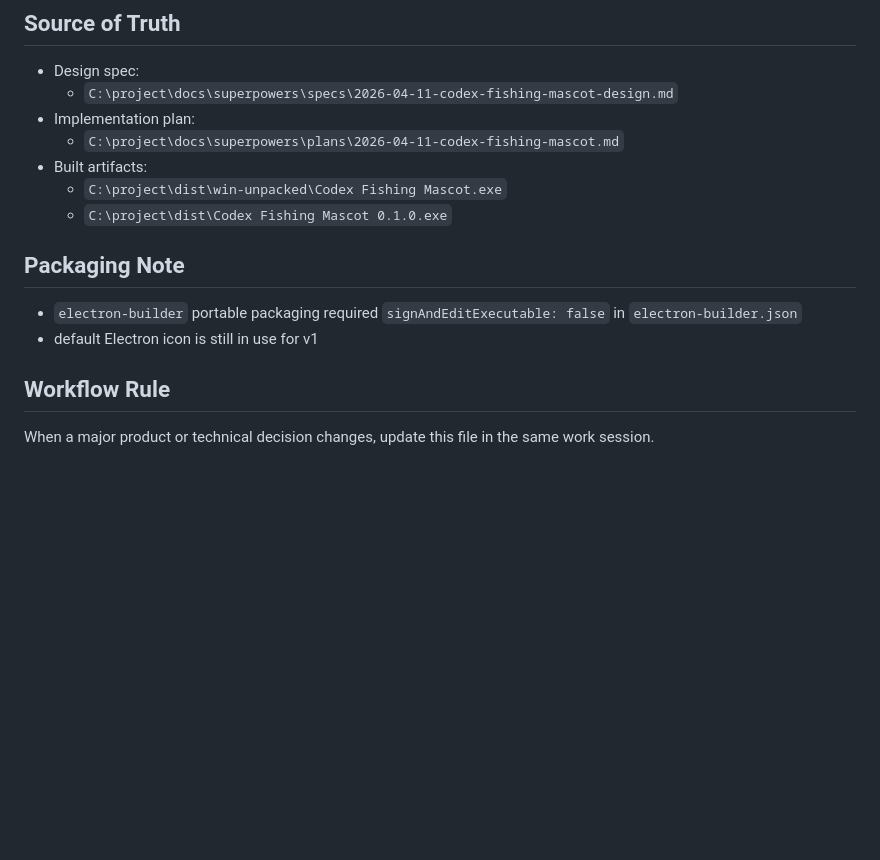
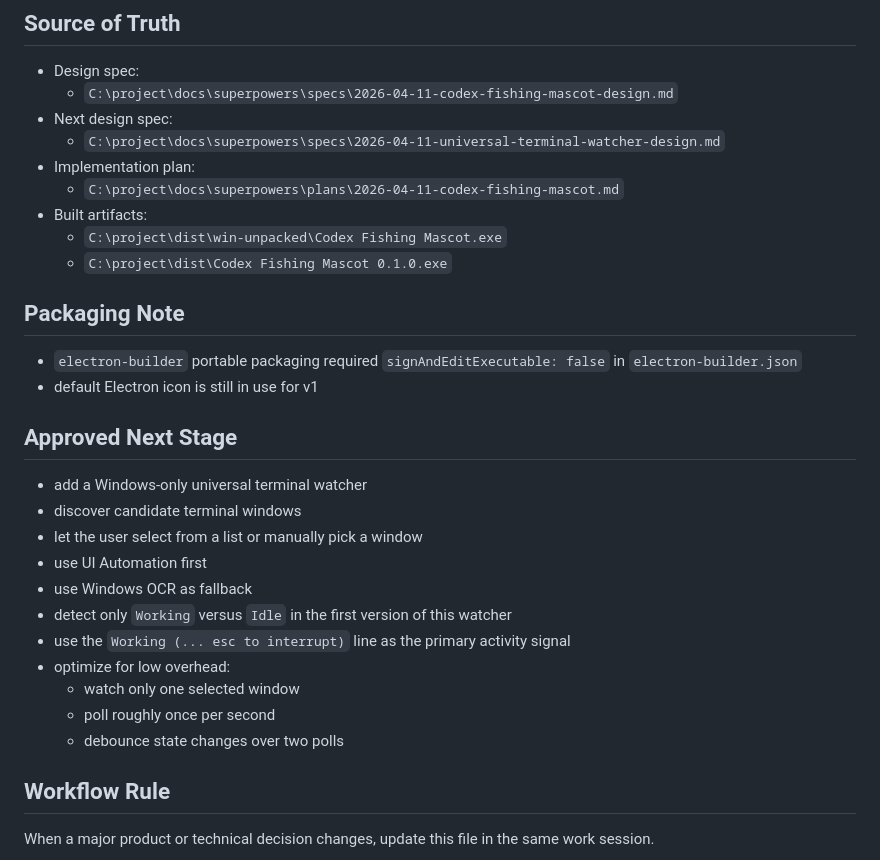
Before and after one commit to ArtemaO/Fisherman-mascot-tray, a Markdown page: AGENTS.md, the part around the change. Drawn GitHub-style; blank space fills up the shorter version.

Commit message:
docs: add universal terminal watcher design

```diff
--- a/AGENTS.md
+++ b/AGENTS.md
@@ -94,6 +94,8 @@ This still satisfies the product goal for a working prototype while avoiding fra
 
 - Design spec:
   - `C:\project\docs\superpowers\specs\2026-04-11-codex-fishing-mascot-design.md`
+- Next design spec:
+  - `C:\project\docs\superpowers\specs\2026-04-11-universal-terminal-watcher-design.md`
 - Implementation plan:
   - `C:\project\docs\superpowers\plans\2026-04-11-codex-fishing-mascot.md`
 - Built artifacts:
@@ -105,6 +107,20 @@ This still satisfies the product goal for a working prototype while avoiding fra
 - `electron-builder` portable packaging required `signAndEditExecutable: false` in `electron-builder.json`
 - default Electron icon is still in use for v1
 
+## Approved Next Stage
+
+- add a Windows-only universal terminal watcher
+- discover candidate terminal windows
+- let the user select from a list or manually pick a window
+- use UI Automation first
+- use Windows OCR as fallback
+- detect only `Working` versus `Idle` in the first version of this watcher
+- use the `Working (... esc to interrupt)` line as the primary activity signal
+- optimize for low overhead:
+  - watch only one selected window
+  - poll roughly once per second
+  - debounce state changes over two polls
+
 ## Workflow Rule
 
 When a major product or technical decision changes, update this file in the same work session.
```
Also changed, not shown: 1 other file.
